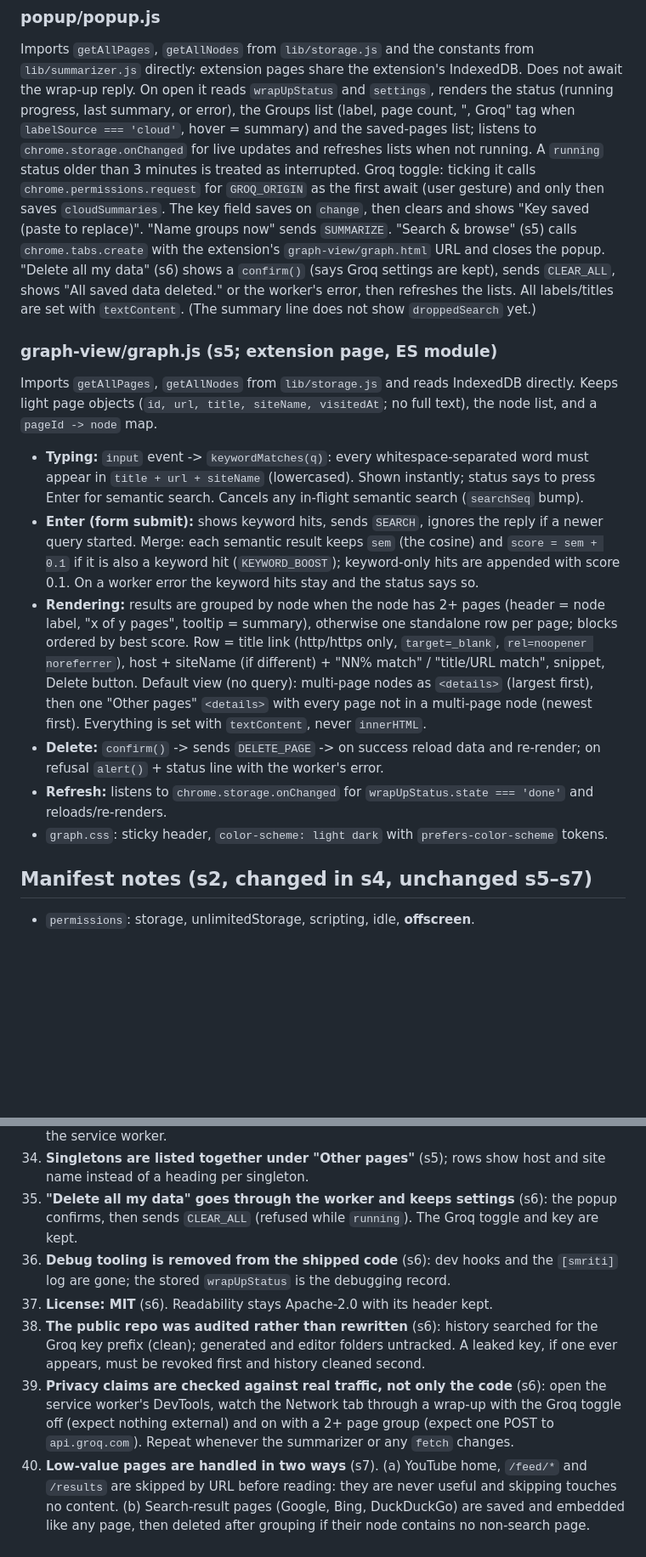
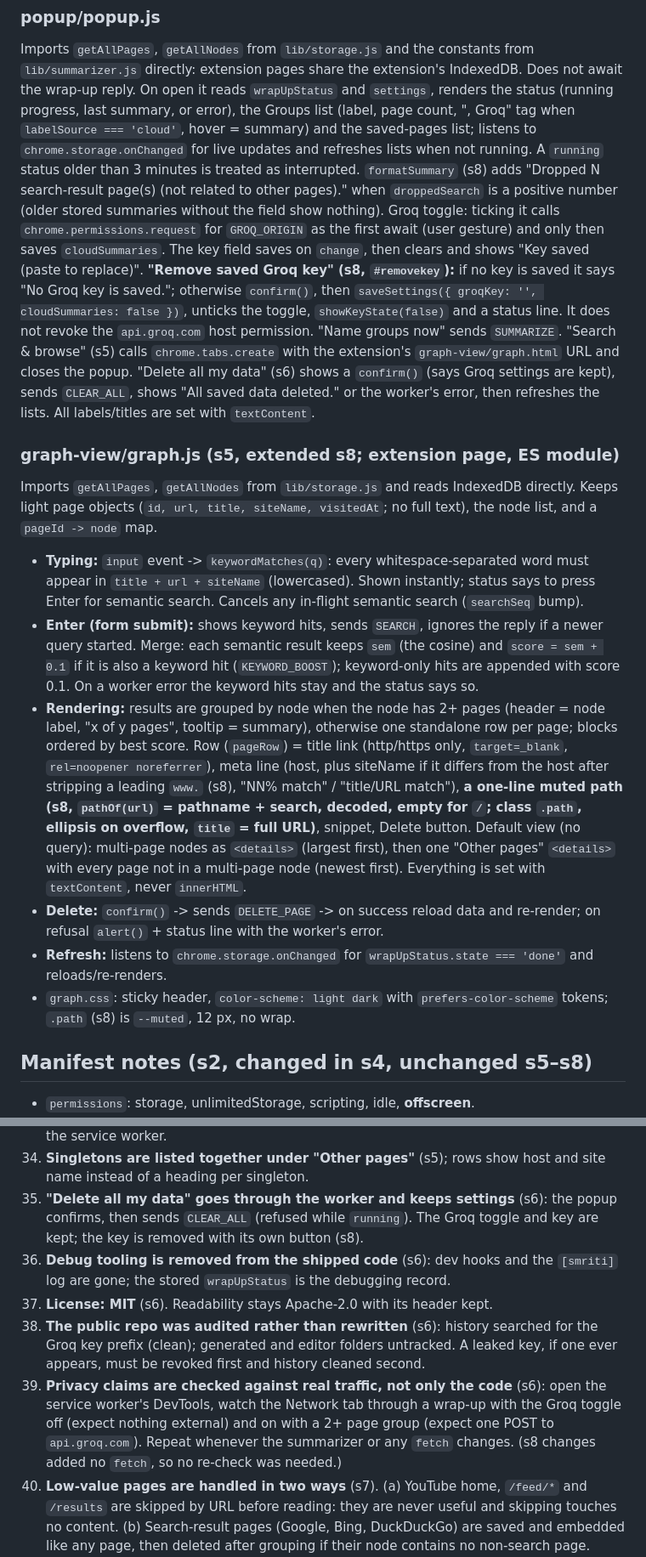
Before and after one commit to rishav1729/Smriti, a Markdown page: ARCHITECTURE.md, 2 parts joined by grey strips. Shown at 85% size. Drawn GitHub-style; blank space fills up the shorter version.

Commit message:
Close v1: update handoff docs for s8, start v2 backlog

```diff
--- a/ARCHITECTURE.md
+++ b/ARCHITECTURE.md
@@ -509,18 +523,23 @@ Does not await the wrap-up reply. On open it reads `wrapUpStatus` and
 Groups list (label, page count, ", Groq" tag when `labelSource === 'cloud'`,
 hover = summary) and the saved-pages list; listens to `chrome.storage.onChanged`
 for live updates and refreshes lists when not running. A `running` status older
-than 3 minutes is treated as interrupted. Groq toggle: ticking it calls
-`chrome.permissions.request` for `GROQ_ORIGIN` as the first await (user gesture)
-and only then saves `cloudSummaries`. The key field saves on `change`, then
-clears and shows "Key saved (paste to replace)". "Name groups now" sends
-`SUMMARIZE`. "Search & browse" (s5) calls `chrome.tabs.create` with the
-extension's `graph-view/graph.html` URL and closes the popup. "Delete all my
-data" (s6) shows a `confirm()` (says Groq settings are kept), sends `CLEAR_ALL`,
-shows "All saved data deleted." or the worker's error, then refreshes the lists.
-All labels/titles are set with `textContent`. (The summary line does not show
-`droppedSearch` yet.)
+than 3 minutes is treated as interrupted. `formatSummary` (s8) adds
+"Dropped N search-result page(s) (not related to other pages)." when
+`droppedSearch` is a positive number (older stored summaries without the field
+show nothing). Groq toggle: ticking it calls `chrome.permissions.request` for
+`GROQ_ORIGIN` as the first await (user gesture) and only then saves
+`cloudSummaries`. The key field saves on `change`, then clears and shows "Key
+saved (paste to replace)". **"Remove saved Groq key" (s8, `#removekey`):** if no
+key is saved it says "No Groq key is saved."; otherwise `confirm()`, then
+`saveSettings({ groqKey: '', cloudSummaries: false })`, unticks the toggle,
+`showKeyState(false)` and a status line. It does not revoke the `api.groq.com`
+host permission. "Name groups now" sends `SUMMARIZE`. "Search & browse" (s5) calls
+`chrome.tabs.create` with the extension's `graph-view/graph.html` URL and closes
+the popup. "Delete all my data" (s6) shows a `confirm()` (says Groq settings are
+kept), sends `CLEAR_ALL`, shows "All saved data deleted." or the worker's error,
+then refreshes the lists. All labels/titles are set with `textContent`.
 
-### graph-view/graph.js (s5; extension page, ES module)
+### graph-view/graph.js (s5, extended s8; extension page, ES module)
 Imports `getAllPages`, `getAllNodes` from `lib/storage.js` and reads IndexedDB
 directly. Keeps light page objects (`id, url, title, siteName, visitedAt`; no
 full text), the node list, and a `pageId -> node` map.
@@ -535,20 +554,23 @@ full text), the node list, and a `pageId -> node` map.
   hits stay and the status says so.
 - **Rendering:** results are grouped by node when the node has 2+ pages (header
   = node label, "x of y pages", tooltip = summary), otherwise one standalone row
-  per page; blocks ordered by best score. Row = title link (http/https only,
-  `target=_blank`, `rel=noopener noreferrer`), host + siteName (if different) +
-  "NN% match" / "title/URL match", snippet, Delete button. Default view (no
-  query): multi-page nodes as `<details>` (largest first), then one "Other
-  pages" `<details>` with every page not in a multi-page node (newest first).
-  Everything is set with `textContent`, never `innerHTML`.
+  per page; blocks ordered by best score. Row (`pageRow`) = title link
+  (http/https only, `target=_blank`, `rel=noopener noreferrer`), meta line
+  (host, plus siteName if it differs from the host after stripping a leading
+  `www.` (s8), "NN% match" / "title/URL match"), **a one-line muted path (s8,
+  `pathOf(url)` = pathname + search, decoded, empty for `/`; class `.path`,
+  ellipsis on overflow, `title` = full URL)**, snippet, Delete button. Default
+  view (no query): multi-page nodes as `<details>` (largest first), then one
+  "Other pages" `<details>` with every page not in a multi-page node (newest
+  first). Everything is set with `textContent`, never `innerHTML`.
 - **Delete:** `confirm()` -> sends `DELETE_PAGE` -> on success reload data and
   re-render; on refusal `alert()` + status line with the worker's error.
 - **Refresh:** listens to `chrome.storage.onChanged` for `wrapUpStatus.state ===
   'done'` and reloads/re-renders.
 - `graph.css`: sticky header, `color-scheme: light dark` with
-  `prefers-color-scheme` tokens.
+  `prefers-color-scheme` tokens; `.path` (s8) is `--muted`, 12 px, no wrap.
 
-## Manifest notes (s2, changed in s4, unchanged s5–s7)
+## Manifest notes (s2, changed in s4, unchanged s5–s8)
 - `permissions`: storage, unlimitedStorage, scripting, idle, **offscreen**.
 - `content_security_policy.extension_pages`:
   `script-src 'self' 'wasm-unsafe-eval'; object-src 'self'` (required for WASM;
@@ -672,7 +694,7 @@ full text), the node list, and a `pageId -> node` map.
     and site name instead of a heading per singleton.
 35. **"Delete all my data" goes through the worker and keeps settings** (s6):
     the popup confirms, then sends `CLEAR_ALL` (refused while `running`). The
-    Groq toggle and key are kept.
+    Groq toggle and key are kept; the key is removed with its own button (s8).
 36. **Debug tooling is removed from the shipped code** (s6): dev hooks and the
     `[smriti]` log are gone; the stored `wrapUpStatus` is the debugging record.
 37. **License: MIT** (s6). Readability stays Apache-2.0 with its header kept.
@@ -684,7 +706,8 @@ full text), the node list, and a `pageId -> node` map.
     open the service worker's DevTools, watch the Network tab through a wrap-up
     with the Groq toggle off (expect nothing external) and on with a 2+ page
     group (expect one POST to `api.groq.com`). Repeat whenever the summarizer or
-    any `fetch` changes.
+    any `fetch` changes. (s8 changes added no `fetch`, so no re-check was
+    needed.)
 40. **Low-value pages are handled in two ways** (s7). (a) YouTube home,
     `/feed/*` and `/results` are skipped by URL before reading: they are never
     useful and skipping touches no content. (b) Search-result pages (Google,
```
Also changed, not shown: other parts of ARCHITECTURE.md (+90 -48 lines), PROJECT_STATE.md (+160 -152 lines).
